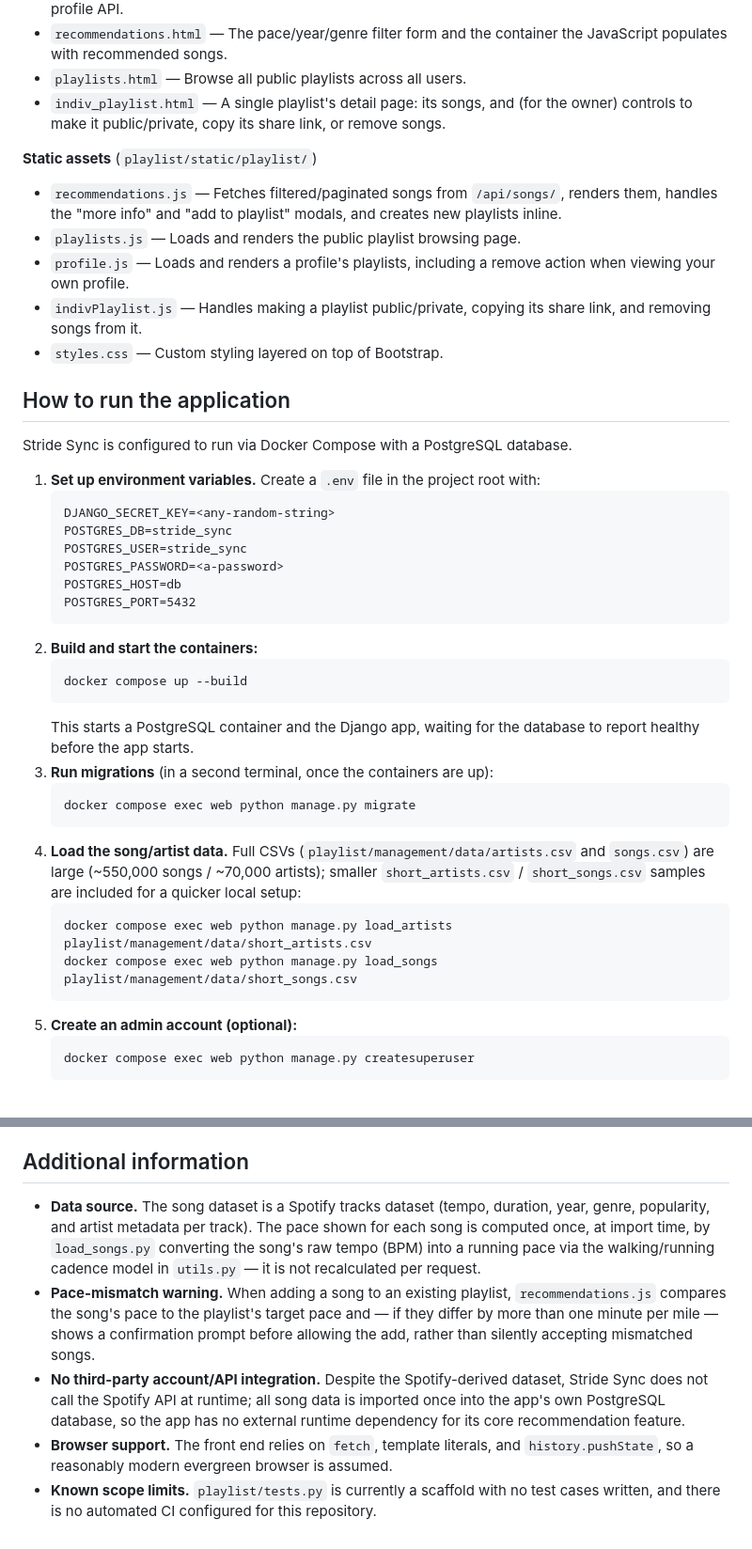
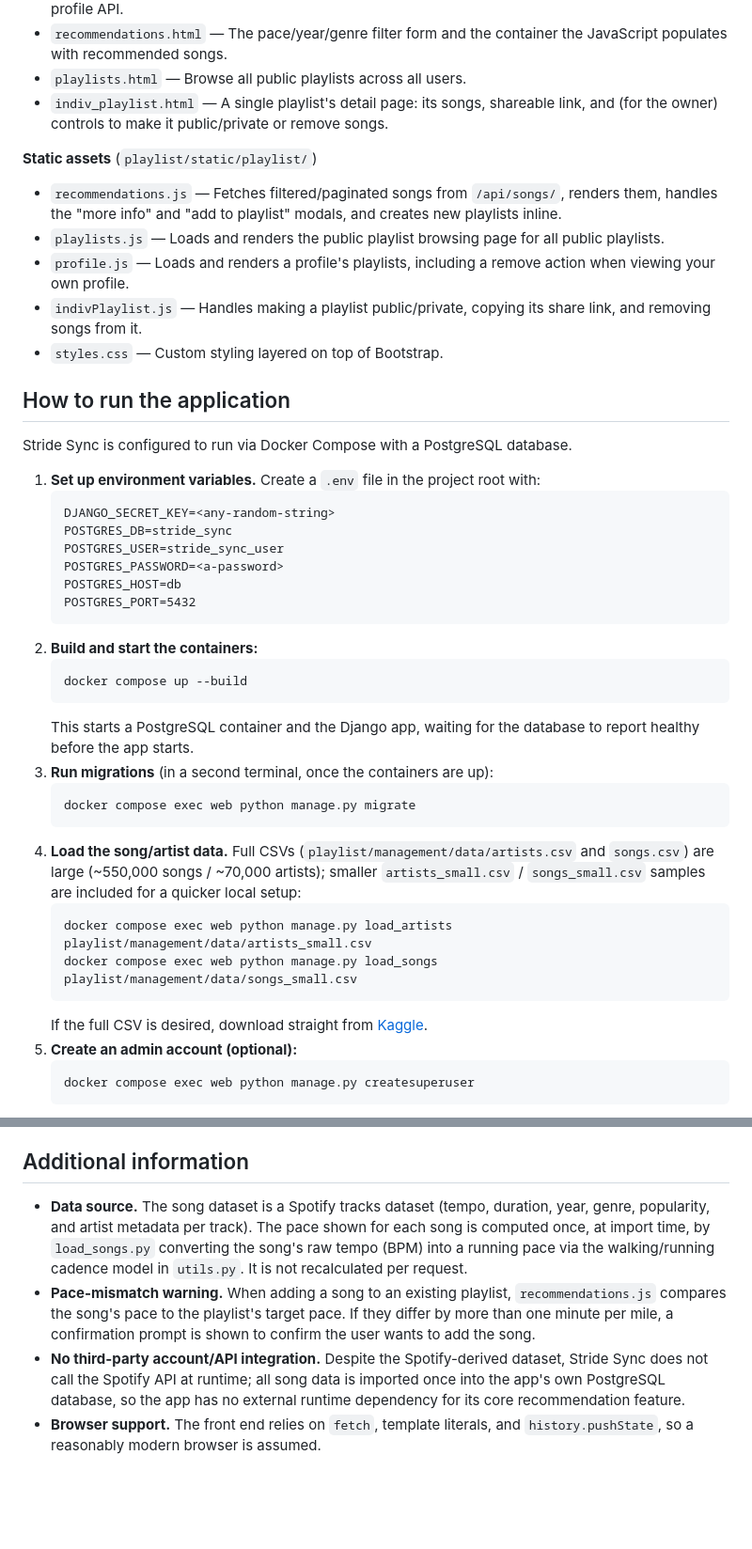
Before and after one commit to kaylynn-johnson/stride-sync, a Markdown page: README.md, 2 parts joined by grey strips. Shown at 94% size. GitHub-like rendering; blank space fills up the shorter version.

````diff
--- a/README.md
+++ b/README.md
@@ -58,11 +53,11 @@ Taken together, the pace/tempo conversion math, the large real-world dataset wit
 - `profile.html` — A user's profile page, listing their (or, for other users, their public) playlists via the profile API.
 - `recommendations.html` — The pace/year/genre filter form and the container the JavaScript populates with recommended songs.
 - `playlists.html` — Browse all public playlists across all users.
-- `indiv_playlist.html` — A single playlist's detail page: its songs, and (for the owner) controls to make it public/private, copy its share link, or remove songs.
+- `indiv_playlist.html` — A single playlist's detail page: its songs, shareable link, and (for the owner) controls to make it public/private or remove songs.
 
 **Static assets** (`playlist/static/playlist/`)
 - `recommendations.js` — Fetches filtered/paginated songs from `/api/songs/`, renders them, handles the "more info" and "add to playlist" modals, and creates new playlists inline.
-- `playlists.js` — Loads and renders the public playlist browsing page.
+- `playlists.js` — Loads and renders the public playlist browsing page for all public playlists.
 - `profile.js` — Loads and renders a profile's playlists, including a remove action when viewing your own profile.
 - `indivPlaylist.js` — Handles making a playlist public/private, copying its share link, and removing songs from it.
 - `styles.css` — Custom styling layered on top of Bootstrap.
@@ -75,7 +70,7 @@ Stride Sync is configured to run via Docker Compose with a PostgreSQL database.
    ```
    DJANGO_SECRET_KEY=<any-random-string>
    POSTGRES_DB=stride_sync
-   POSTGRES_USER=stride_sync
+   POSTGRES_USER=stride_sync_user
    POSTGRES_PASSWORD=<a-password>
    POSTGRES_HOST=db
    POSTGRES_PORT=5432
@@ -89,11 +84,12 @@ Stride Sync is configured to run via Docker Compose with a PostgreSQL database.
    ```
    docker compose exec web python manage.py migrate
    ```
-4. **Load the song/artist data.** Full CSVs (`playlist/management/data/artists.csv` and `songs.csv`) are large (~550,000 songs / ~70,000 artists); smaller `short_artists.csv` / `short_songs.csv` samples are included for a quicker local setup:
+4. **Load the song/artist data.** Full CSVs (`playlist/management/data/artists.csv` and `songs.csv`) are large (~550,000 songs / ~70,000 artists); smaller `artists_small.csv` / `songs_small.csv` samples are included for a quicker local setup:
    ```
-   docker compose exec web python manage.py load_artists playlist/management/data/short_artists.csv
-   docker compose exec web python manage.py load_songs playlist/management/data/short_songs.csv
+   docker compose exec web python manage.py load_artists playlist/management/data/artists_small.csv
+   docker compose exec web python manage.py load_songs playlist/management/data/songs_small.csv
    ```
+   If the full CSV is desired, download straight from [Kaggle](https://www.kaggle.com/datasets/serkantysz/550k-spotify-songs-audio-lyrics-and-genres).
 5. **Create an admin account (optional):**
    ```
    docker compose exec web python manage.py createsuperuser
@@ -104,8 +100,7 @@ Alternatively, the app can be run outside Docker with `pip install -r requiremen
 
 ## Additional information
 
-- **Data source.** The song dataset is a Spotify tracks dataset (tempo, duration, year, genre, popularity, and artist metadata per track). The pace shown for each song is computed once, at import time, by `load_songs.py` converting the song's raw tempo (BPM) into a running pace via the walking/running cadence model in `utils.py` — it is not recalculated per request.
-- **Pace-mismatch warning.** When adding a song to an existing playlist, `recommendations.js` compares the song's pace to the playlist's target pace and — if they differ by more than one minute per mile — shows a confirmation prompt before allowing the add, rather than silently accepting mismatched songs.
+- **Data source.** The song dataset is a Spotify tracks dataset (tempo, duration, year, genre, popularity, and artist metadata per track). The pace shown for each song is computed once, at import time, by `load_songs.py` converting the song's raw tempo (BPM) into a running pace via the walking/running cadence model in `utils.py`. It is not recalculated per request.
+- **Pace-mismatch warning.** When adding a song to an existing playlist, `recommendations.js` compares the song's pace to the playlist's target pace. If they differ by more than one minute per mile, a confirmation prompt is shown to confirm the user wants to add the song.
 - **No third-party account/API integration.** Despite the Spotify-derived dataset, Stride Sync does not call the Spotify API at runtime; all song data is imported once into the app's own PostgreSQL database, so the app has no external runtime dependency for its core recommendation feature.
-- **Browser support.** The front end relies on `fetch`, template literals, and `history.pushState`, so a reasonably modern evergreen browser is assumed.
-- **Known scope limits.** `playlist/tests.py` is currently a scaffold with no test cases written, and there is no automated CI configured for this repository.
+- **Browser support.** The front end relies on `fetch`, template literals, and `history.pushState`, so a reasonably modern browser is assumed.
````
Also changed, not shown: other parts of README.md (+11 -16 lines).
